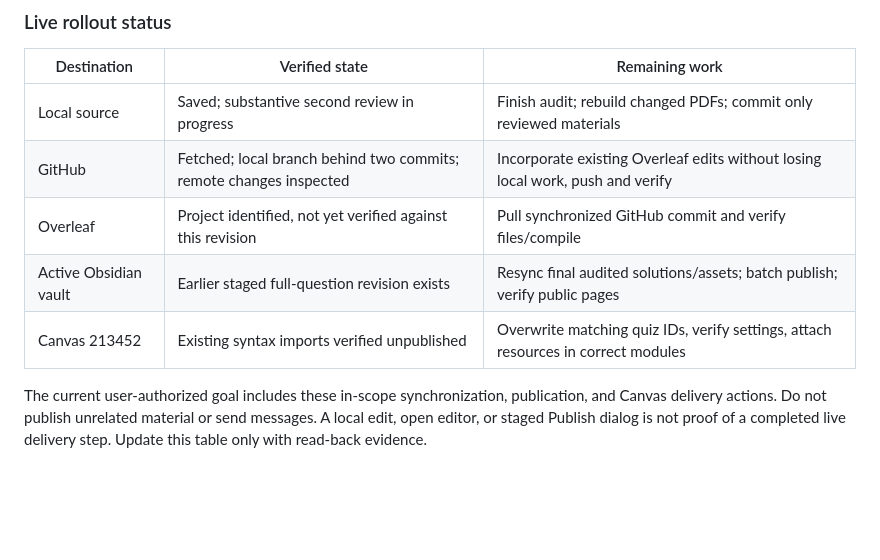
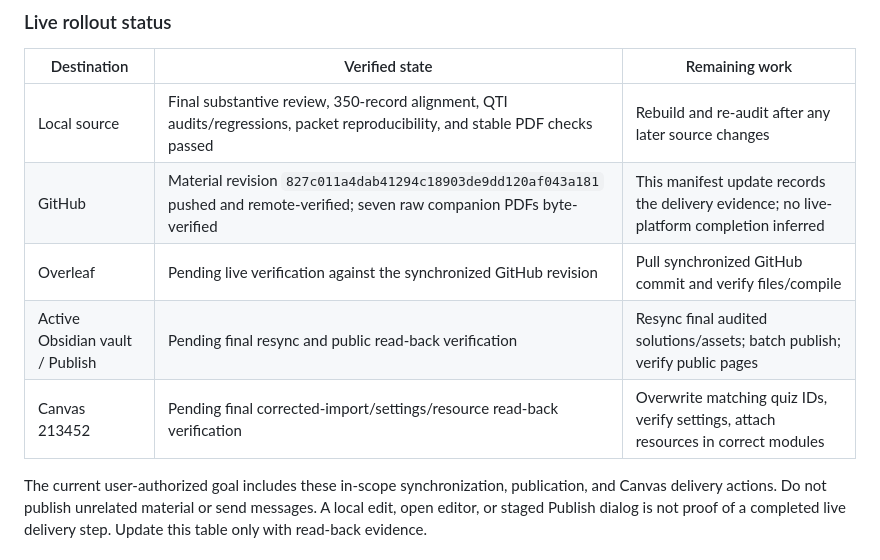
Before and after one commit to alexanderlewisstevens/Core_Standards_HW_Templates, a Markdown page: 2300/CORE_MATERIALS_INDEX.md, the part around one of its changes. Drawn GitHub-style; blank space fills up the shorter version.

```diff
--- a/2300/CORE_MATERIALS_INDEX.md
+++ b/2300/CORE_MATERIALS_INDEX.md
@@ -87,11 +132,11 @@ material unpublished. Do not expose a private instructor key with a companion.
 
 | Destination | Verified state | Remaining work |
 | --- | --- | --- |
-| Local source | Saved; substantive second review in progress | Finish audit; rebuild changed PDFs; commit only reviewed materials |
-| GitHub | Fetched; local branch behind two commits; remote changes inspected | Incorporate existing Overleaf edits without losing local work, push and verify |
-| Overleaf | Project identified, not yet verified against this revision | Pull synchronized GitHub commit and verify files/compile |
-| Active Obsidian vault | Earlier staged full-question revision exists | Resync final audited solutions/assets; batch publish; verify public pages |
-| Canvas 213452 | Existing syntax imports verified unpublished | Overwrite matching quiz IDs, verify settings, attach resources in correct modules |
+| Local source | Final substantive review, 350-record alignment, QTI audits/regressions, packet reproducibility, and stable PDF checks passed | Rebuild and re-audit after any later source changes |
+| GitHub | Material revision `827c011a4dab41294c18903de9dd120af043a181` pushed and remote-verified; seven raw companion PDFs byte-verified | This manifest update records the delivery evidence; no live-platform completion inferred |
+| Overleaf | Pending live verification against the synchronized GitHub revision | Pull synchronized GitHub commit and verify files/compile |
+| Active Obsidian vault / Publish | Pending final resync and public read-back verification | Resync final audited solutions/assets; batch publish; verify public pages |
+| Canvas 213452 | Pending final corrected-import/settings/resource read-back verification | Overwrite matching quiz IDs, verify settings, attach resources in correct modules |
 
 The current user-authorized goal includes these in-scope synchronization,
 publication, and Canvas delivery actions. Do not publish unrelated material or
```
Also changed, not shown: other parts of 2300/CORE_MATERIALS_INDEX.md (+54 -9 lines).
